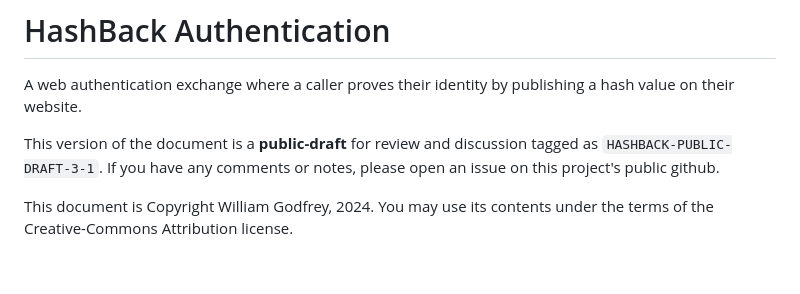
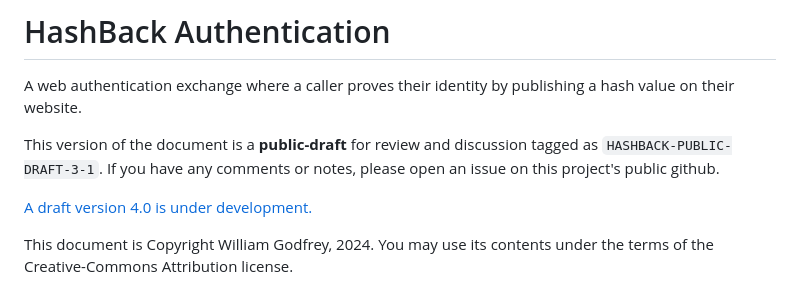
Before and after one commit to billpg/HashBack, a Markdown page: README.md, the part around the change. Drawn GitHub-style; blank space fills up the shorter version.

Commit message:
doc Add link to draft-under-development version 4.0.

```diff
--- a/README.md
+++ b/README.md
@@ -3,6 +3,8 @@ A web authentication exchange where a caller proves their identity by publishing
 
 This version of the document is a **public-draft** for review and discussion tagged as `HASHBACK-PUBLIC-DRAFT-3-1`.
 If you have any comments or notes, please open an issue on this project's public github.
+
+[A draft version 4.0 is under development.](https://github.com/billpg/HashBack/tree/draft_4.0)
 
 This document is Copyright William Godfrey, 2024. You may use its contents under the terms of the Creative-Commons Attribution license.
 
```
